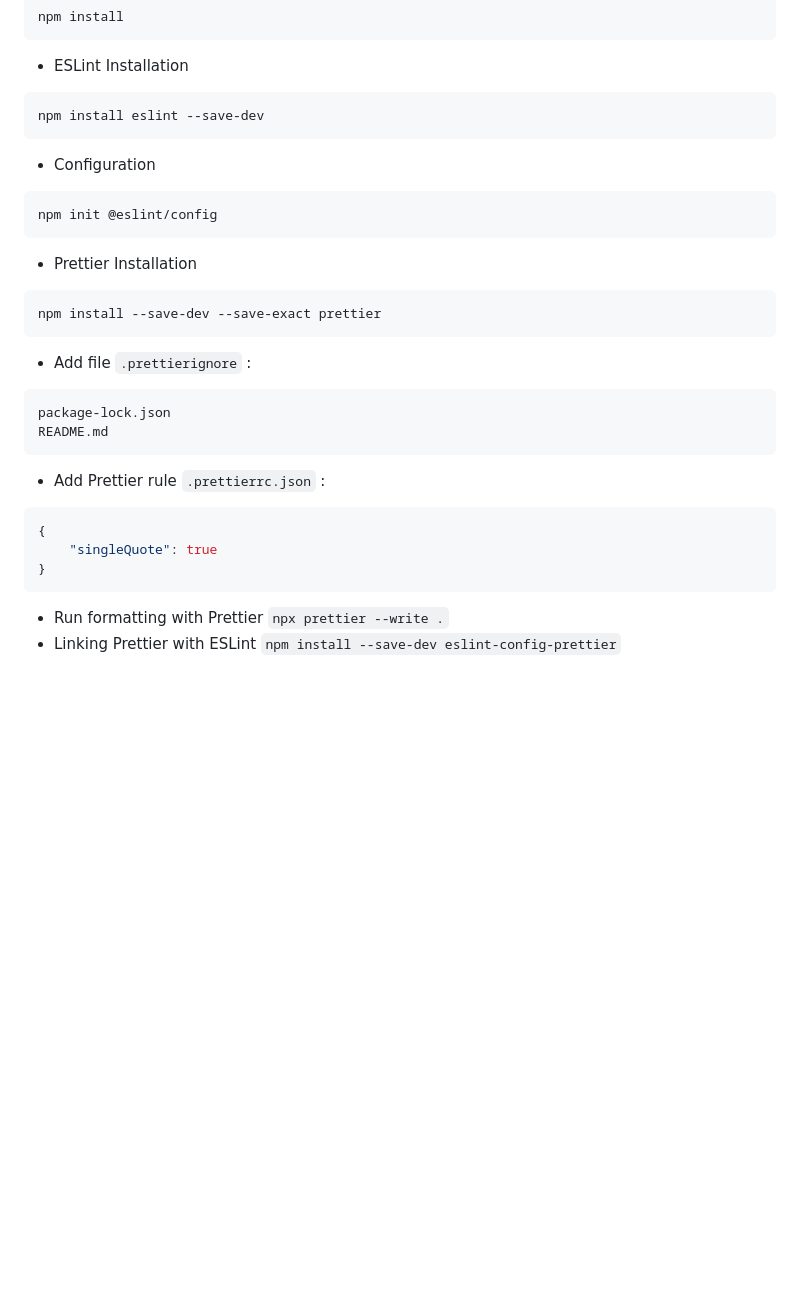
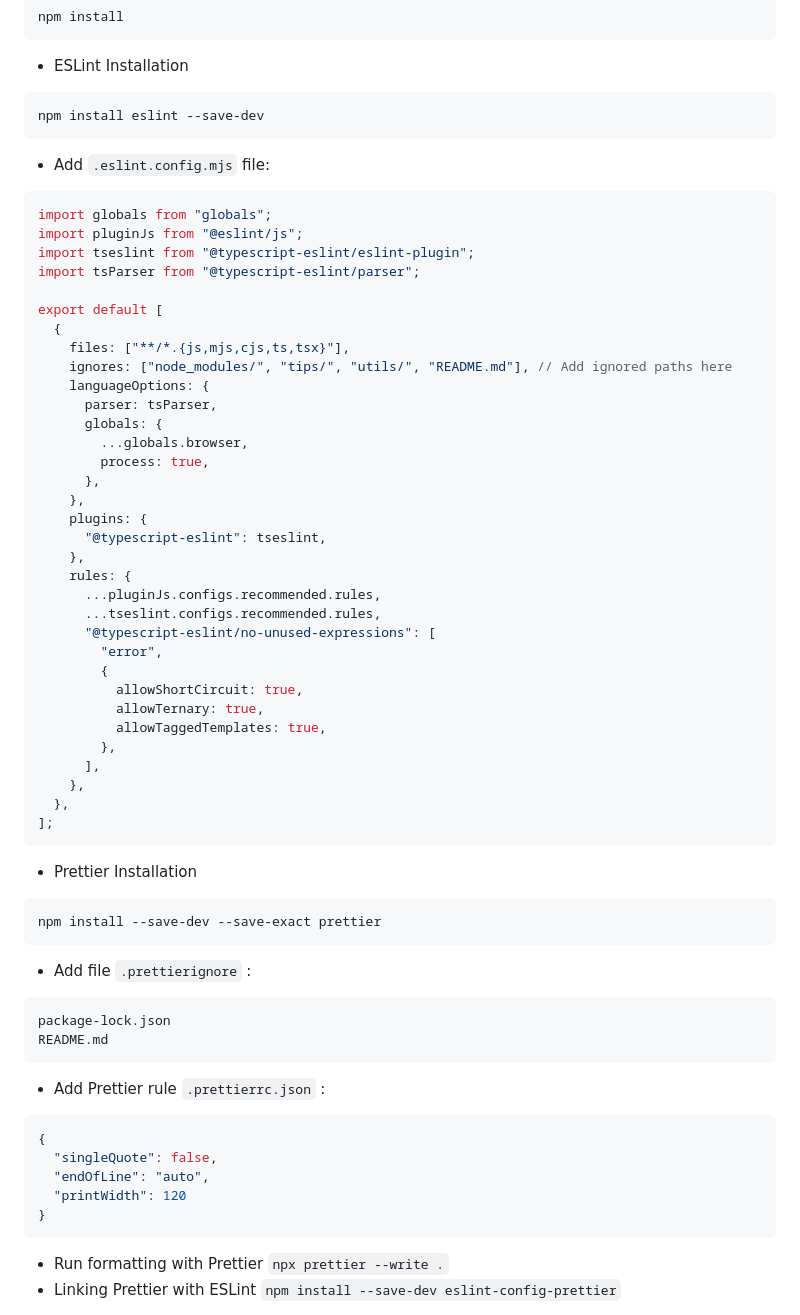
Before and after one commit to adamcegielka/javascript-journey, a Markdown page: README.md, the part around the change. GitHub-like rendering; blank space fills up the shorter version.

````diff
--- a/README.md
+++ b/README.md
@@ -91,9 +91,41 @@ npm install
 ```js
 npm install eslint --save-dev
 ```
-- Configuration
+- Add `.eslint.config.mjs` file:
 ```js
-npm init @eslint/config
+import globals from "globals";
+import pluginJs from "@eslint/js";
+import tseslint from "@typescript-eslint/eslint-plugin";
+import tsParser from "@typescript-eslint/parser";
+
+export default [
+  {
+    files: ["**/*.{js,mjs,cjs,ts,tsx}"],
+    ignores: ["node_modules/", "tips/", "utils/", "README.md"], // Add ignored paths here
+    languageOptions: {
+      parser: tsParser,
+      globals: {
+        ...globals.browser,
+        process: true,
+      },
+    },
+    plugins: {
+      "@typescript-eslint": tseslint,
+    },
+    rules: {
+      ...pluginJs.configs.recommended.rules,
+      ...tseslint.configs.recommended.rules,
+      "@typescript-eslint/no-unused-expressions": [
+        "error",
+        {
+          allowShortCircuit: true,
+          allowTernary: true,
+          allowTaggedTemplates: true,
+        },
+      ],
+    },
+  },
+];
 ```
 
 - Prettier Installation
@@ -108,7 +140,9 @@ README.md
 - Add Prettier rule `.prettierrc.json` :
 ```json
 {
-    "singleQuote": true
+  "singleQuote": false,
+  "endOfLine": "auto",
+  "printWidth": 120
 }
 ```
 - Run formatting with Prettier `npx prettier --write .`
````
